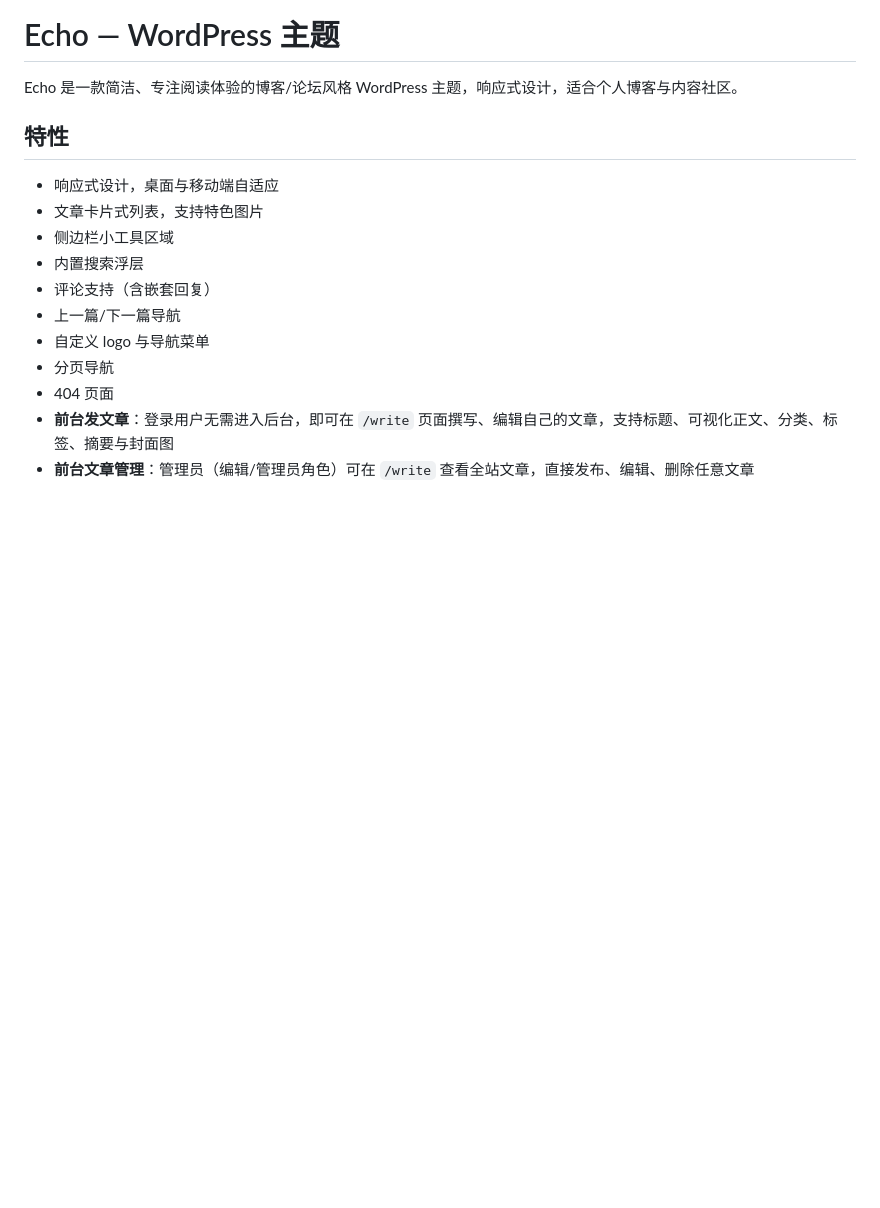
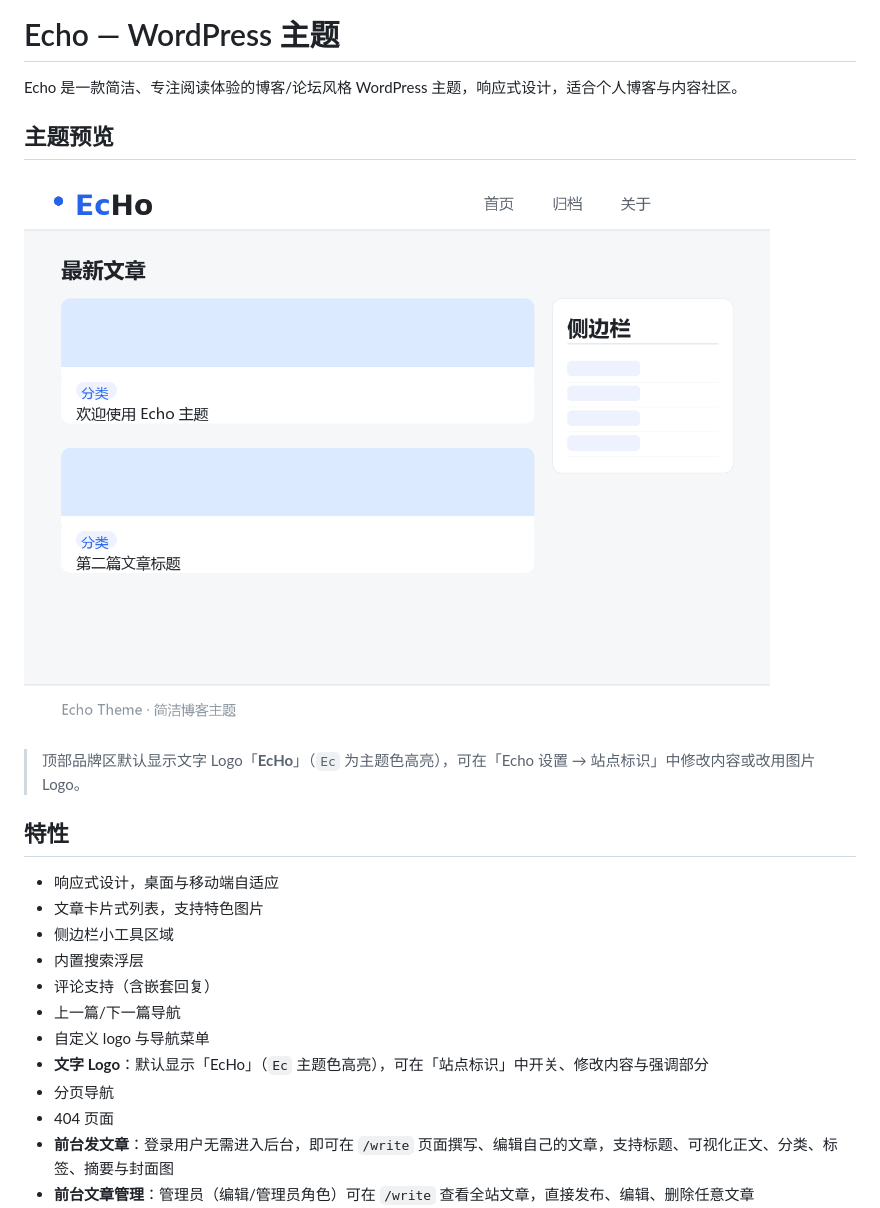
Before and after one commit to liutexi/ec_wp_theme, a Markdown page: README.md, the part around the change. Rendered like a GitHub page; pictures changed too: screenshot.png; blank space fills up the shorter version.

Commit message:
docs: 更新主题预览图为 EcHo 文字 Logo 并在 README 展示实装图
- 更新 screenshot.png：顶部品牌区由 Echo 改为 EcHo（Ec 主题色高亮 + Ho 深色），与主题默认文字 Logo 一致
- README 新增「主题预览」章节嵌入实装图，特性列表补充文字 Logo 说明

```diff
--- a/README.md
+++ b/README.md
@@ -1,6 +1,12 @@
 # Echo — WordPress 主题
 
 Echo 是一款简洁、专注阅读体验的博客/论坛风格 WordPress 主题，响应式设计，适合个人博客与内容社区。
+
+## 主题预览
+
+![Echo 主题实装预览](screenshot.png)
+
+> 顶部品牌区默认显示文字 Logo「**EcHo**」（`Ec` 为主题色高亮），可在「Echo 设置 → 站点标识」中修改内容或改用图片 Logo。
 
 ## 特性
 
@@ -11,6 +17,7 @@ Echo 是一款简洁、专注阅读体验的博客/论坛风格 WordPress 主题
 - 评论支持（含嵌套回复）
 - 上一篇/下一篇导航
 - 自定义 logo 与导航菜单
+- **文字 Logo**：默认显示「EcHo」（`Ec` 主题色高亮），可在「站点标识」中开关、修改内容与强调部分
 - 分页导航
 - 404 页面
 - **前台发文章**：登录用户无需进入后台，即可在 `/write` 页面撰写、编辑自己的文章，支持标题、可视化正文、分类、标签、摘要与封面图
```
